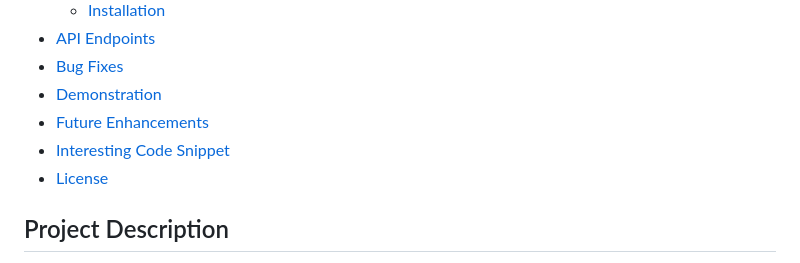
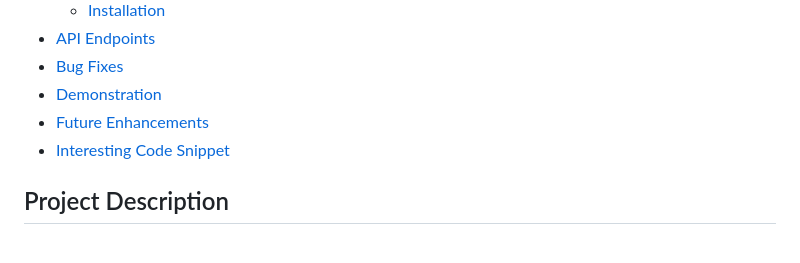
Before and after one commit to Randyglobal/easyshop, a Markdown page: README.md, the part around the change. Drawn GitHub-style.

```diff
--- a/README.md
+++ b/README.md
@@ -17,7 +17,6 @@ This project is the third capstone for Java Development, focusing on building an
 * [Demonstration](#demonstration)
 * [Future Enhancements](#future-enhancements)
 * [Interesting Code Snippet](#interesting-code-snippet)
-* [License](#license)
 
 ## Project Description
 
```
